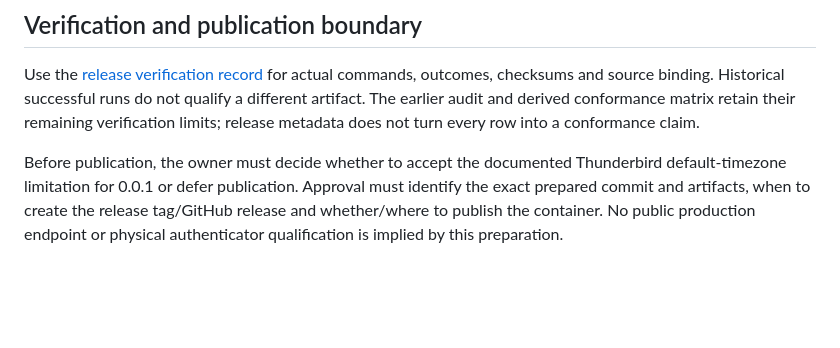
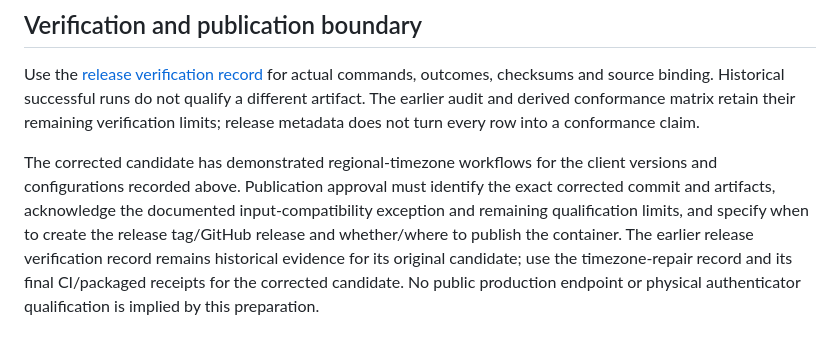
Before and after one commit to busystack/caldav-server, a Markdown page: docs/releases/0.0.1.md, the part around the change. Drawn GitHub-style; blank space fills up the shorter version.

Commit message:
Align publication note with verified timezone repair

```diff
--- a/docs/releases/0.0.1.md
+++ b/docs/releases/0.0.1.md
@@ -37,4 +37,4 @@ The [standards correction submission](../standards-corrections.md) preserves the
 
 Use the [release verification record](../../qualification/evidence/releases/0.0.1/verification.json) for actual commands, outcomes, checksums and source binding. Historical successful runs do not qualify a different artifact. The earlier audit and derived conformance matrix retain their remaining verification limits; release metadata does not turn every row into a conformance claim.
 
-Before publication, the owner must decide whether to accept the documented Thunderbird default-timezone limitation for 0.0.1 or defer publication. Approval must identify the exact prepared commit and artifacts, when to create the release tag/GitHub release and whether/where to publish the container. No public production endpoint or physical authenticator qualification is implied by this preparation.
+The corrected candidate has demonstrated regional-timezone workflows for the client versions and configurations recorded above. Publication approval must identify the exact corrected commit and artifacts, acknowledge the documented input-compatibility exception and remaining qualification limits, and specify when to create the release tag/GitHub release and whether/where to publish the container. The earlier release verification record remains historical evidence for its original candidate; use the timezone-repair record and its final CI/packaged receipts for the corrected candidate. No public production endpoint or physical authenticator qualification is implied by this preparation.
```
